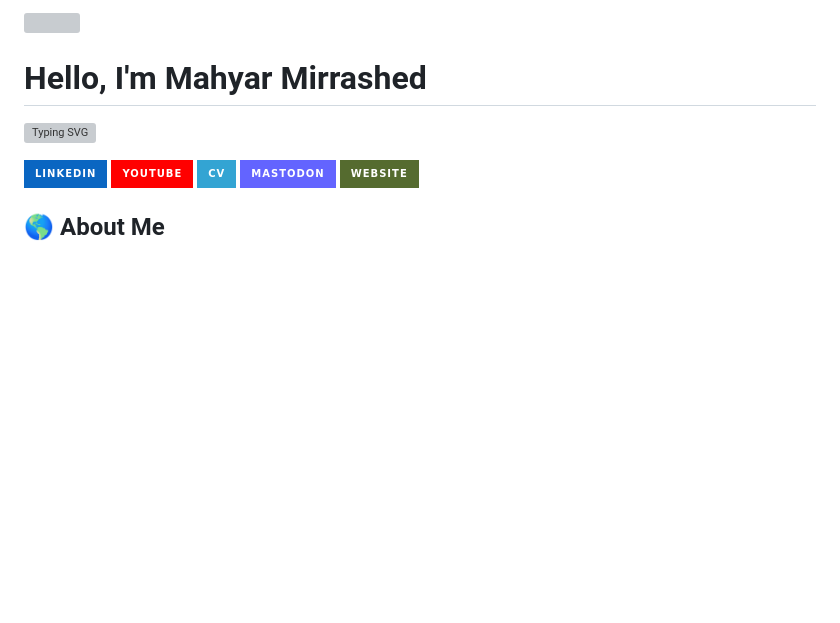
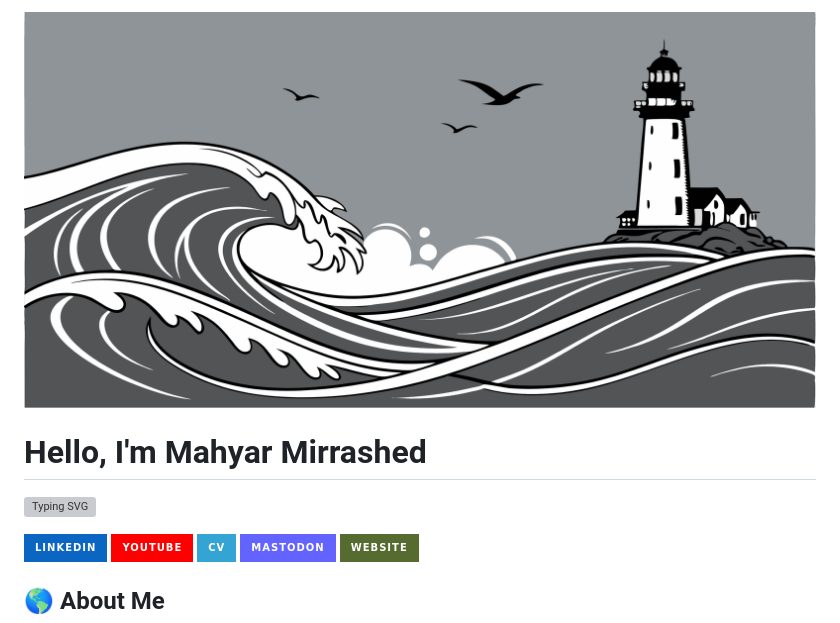
Before and after one commit to mahyarmirrashed/mahyarmirrashed, a Markdown page: README.md, the part around the change. GitHub-like rendering; pictures changed too: res/banner.png (added); badges without logos; blank space fills up the shorter version; grey boxes are pictures that could not be loaded.

Commit message:
chore: update banner to match personal branding

```diff
--- a/README.md
+++ b/README.md
@@ -1,4 +1,4 @@
-![](./res/header.jpg)
+![](./res/banner.png)
 
 # Hello, I'm Mahyar Mirrashed
 
```
Also changed, not shown: 1 other file.
